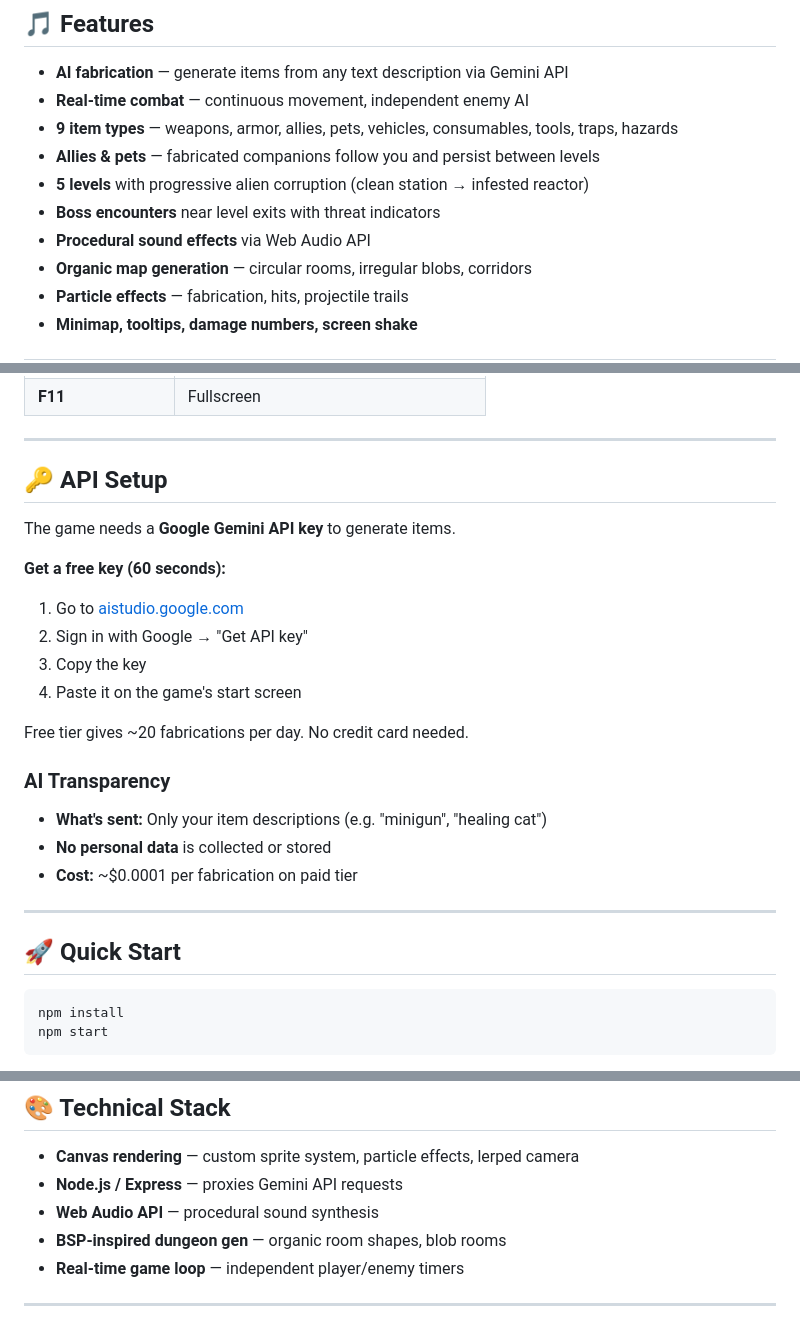
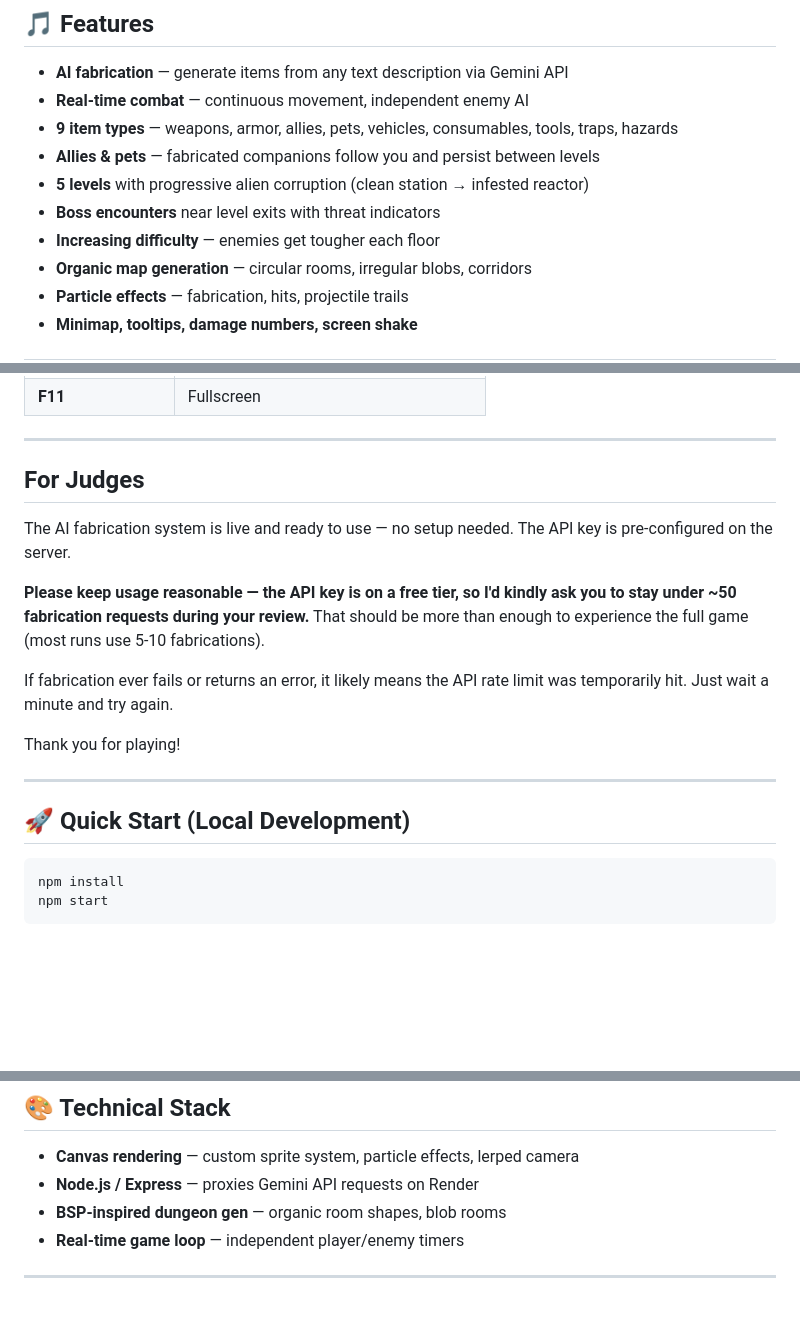
Before and after one commit to tudorp06/meridian-7, a Markdown page: README.md, 3 parts joined by grey strips. GitHub-like rendering; blank space fills up the shorter version.

Commit message:
Update README with judge disclaimer and usage guidelines
Co-Authored-By: Claude Opus 4.6 <noreply@anthropic.com>

````diff
--- a/README.md
+++ b/README.md
@@ -55,7 +55,7 @@ The AI respects numbers and adjectives — `200HP potion` gives ~200 HP, `weak p
 - **Allies & pets** — fabricated companions follow you and persist between levels
 - **5 levels** with progressive alien corruption (clean station → infested reactor)
 - **Boss encounters** near level exits with threat indicators
-- **Procedural sound effects** via Web Audio API
+- **Increasing difficulty** — enemies get tougher each floor
 - **Organic map generation** — circular rooms, irregular blobs, corridors
 - **Particle effects** — fabrication, hits, projectile trails
 - **Minimap, tooltips, damage numbers, screen shake**
@@ -75,27 +75,19 @@ The AI respects numbers and adjectives — `200HP potion` gives ~200 HP, `weak p
 
 ---
 
-## 🔑 API Setup
+## For Judges
 
-The game needs a **Google Gemini API key** to generate items.
+The AI fabrication system is live and ready to use — no setup needed. The API key is pre-configured on the server.
 
-**Get a free key (60 seconds):**
-1. Go to [aistudio.google.com](https://aistudio.google.com)
-2. Sign in with Google → "Get API key"
-3. Copy the key
-4. Paste it on the game's start screen
+**Please keep usage reasonable — the API key is on a free tier, so I'd kindly ask you to stay under ~50 fabrication requests during your review.** That should be more than enough to experience the full game (most runs use 5-10 fabrications).
 
-Free tier gives ~20 fabrications per day. No credit card needed.
+If fabrication ever fails or returns an error, it likely means the API rate limit was temporarily hit. Just wait a minute and try again.
 
-### AI Transparency
-
-- **What's sent:** Only your item descriptions (e.g. "minigun", "healing cat")
-- **No personal data** is collected or stored
-- **Cost:** ~$0.0001 per fabrication on paid tier
+Thank you for playing!
 
 ---
 
-## 🚀 Quick Start
+## 🚀 Quick Start (Local Development)
 
 ```bash
 npm install
@@ -125,8 +117,7 @@ Open **http://localhost:3000**
 ## 🎨 Technical Stack
 
 - **Canvas rendering** — custom sprite system, particle effects, lerped camera
-- **Node.js / Express** — proxies Gemini API requests
-- **Web Audio API** — procedural sound synthesis
+- **Node.js / Express** — proxies Gemini API requests on Render
 - **BSP-inspired dungeon gen** — organic room shapes, blob rooms
 - **Real-time game loop** — independent player/enemy timers
 
````
